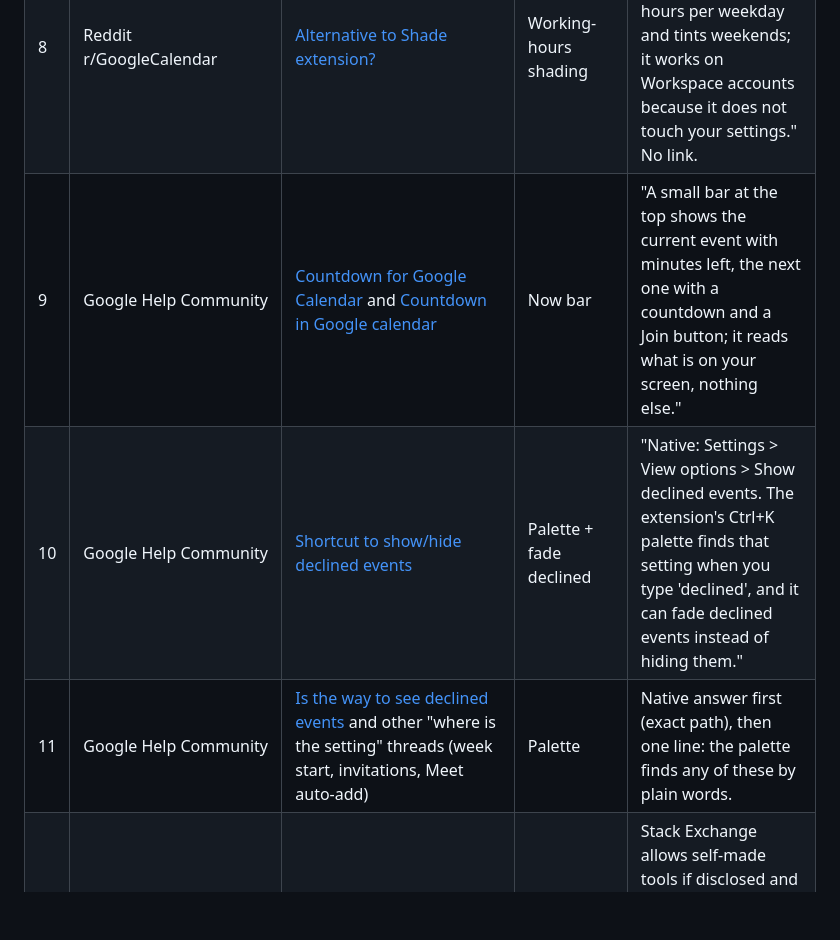
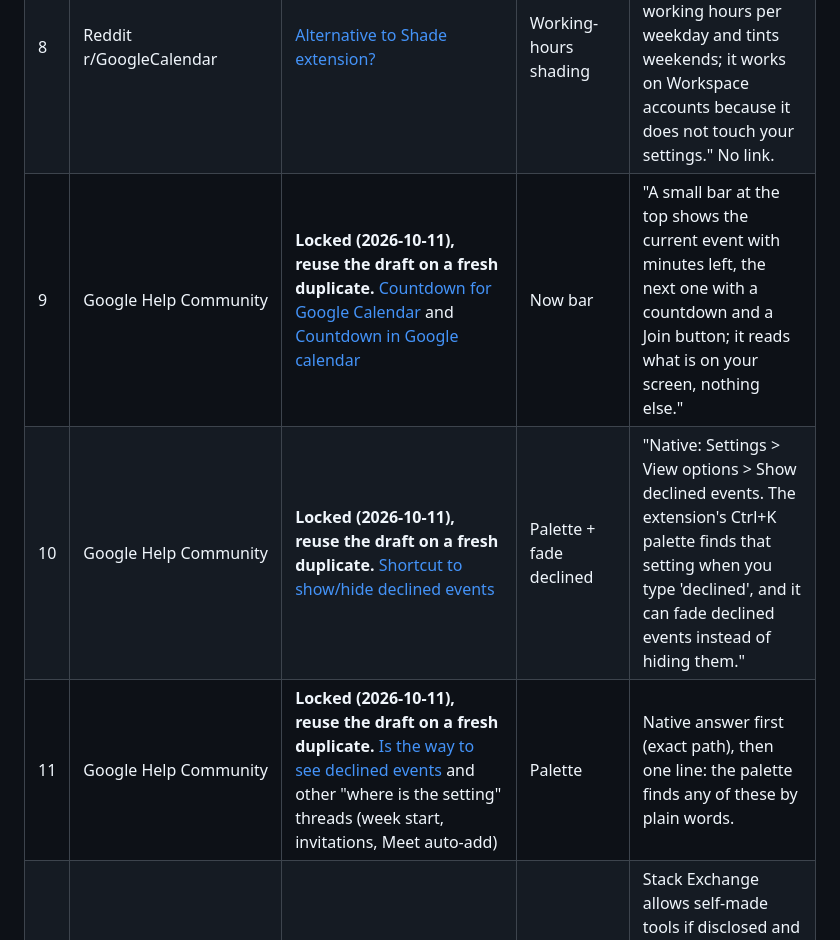
Before and after one commit to jperelli/better-google-calendar, a Markdown page: docs/engagement-plan.md, the part around one of its changes. Rendered like a GitHub page; blank space fills up the shorter version.

```diff
--- a/docs/engagement-plan.md
+++ b/docs/engagement-plan.md
@@ -43,7 +67,7 @@ now solve. Every reply follows the same rules so it reads as help, not spam.
 | 8 | Reddit r/GoogleCalendar | [Alternative to Shade extension?](https://www.reddit.com/r/GoogleCalendar/comments/1thys69/alternative_to_shade_extension/) | Working-hours shading | "Better Google Calendar shades outside your working hours per weekday and tints weekends; it works on Workspace accounts because it does not touch your settings." No link. |
-| 9 | Google Help Community | [Countdown for Google Calendar](https://support.google.com/calendar/thread/1715316/countdown-for-google-calendar?hl=en) and [Countdown in Google calendar](https://support.google.com/calendar/thread/241772818/countdown-in-google-calendar?hl=en) | Now bar | "A small bar at the top shows the current event with minutes left, the next one with a countdown and a Join button; it reads what is on your screen, nothing else." |
-| 10 | Google Help Community | [Shortcut to show/hide declined events](https://support.google.com/calendar/thread/263443248/shortcut-to-show-hide-declined-events?hl=en) | Palette + fade declined | "Native: Settings > View options > Show declined events. The extension's Ctrl+K palette finds that setting when you type 'declined', and it can fade declined events instead of hiding them." |
-| 11 | Google Help Community | [Is the way to see declined events](https://support.google.com/calendar/thread/244166792/is-the-way-to-see-declined-events?hl=en) and other "where is the setting" threads (week start, invitations, Meet auto-add) | Palette | Native answer first (exact path), then one line: the palette finds any of these by plain words. |
+| 9 | Google Help Community | **Locked (2026-10-11), reuse the draft on a fresh duplicate.** [Countdown for Google Calendar](https://support.google.com/calendar/thread/1715316/countdown-for-google-calendar?hl=en) and [Countdown in Google calendar](https://support.google.com/calendar/thread/241772818/countdown-in-google-calendar?hl=en) | Now bar | "A small bar at the top shows the current event with minutes left, the next one with a countdown and a Join button; it reads what is on your screen, nothing else." |
+| 10 | Google Help Community | **Locked (2026-10-11), reuse the draft on a fresh duplicate.** [Shortcut to show/hide declined events](https://support.google.com/calendar/thread/263443248/shortcut-to-show-hide-declined-events?hl=en) | Palette + fade declined | "Native: Settings > View options > Show declined events. The extension's Ctrl+K palette finds that setting when you type 'declined', and it can fade declined events instead of hiding them." |
+| 11 | Google Help Community | **Locked (2026-10-11), reuse the draft on a fresh duplicate.** [Is the way to see declined events](https://support.google.com/calendar/thread/244166792/is-the-way-to-see-declined-events?hl=en) and other "where is the setting" threads (week start, invitations, Meet auto-add) | Palette | Native answer first (exact path), then one line: the palette finds any of these by plain words. |
 | 12 | webapps.stackexchange | [Are there advanced keyboard shortcuts for Google Calendar?](https://webapps.stackexchange.com/questions/19759/are-there-advanced-keyboard-shortcuts-for-google-calendar) | Palette | Stack Exchange allows self-made tools if disclosed and the answer stands alone: list Google's shortcuts, then the palette (`go to 14 nov`, `month`, `search budget`). |
 | 13 | Hacker News | [Show HN: free time slots for email](https://news.ycombinator.com/item?id=23026058) (old; only if a new related thread appears) | Share free times | Mention when a new "share availability" thread comes up; HN punishes necro-posting. |
 | 14 | Morgen feedback board | [Create / export .ics file for a calendar event](https://feedback.morgen.so/p/create-export-ics-file-for-a-calendar-event) | Export .ics | Skip: it is a competitor's board; posting there is bad form. |
```
Also changed, not shown: other parts of docs/engagement-plan.md (+28 -4 lines).
